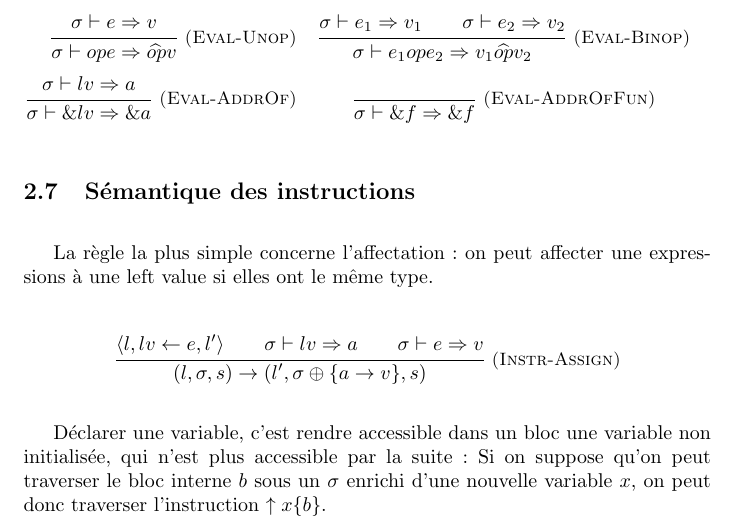
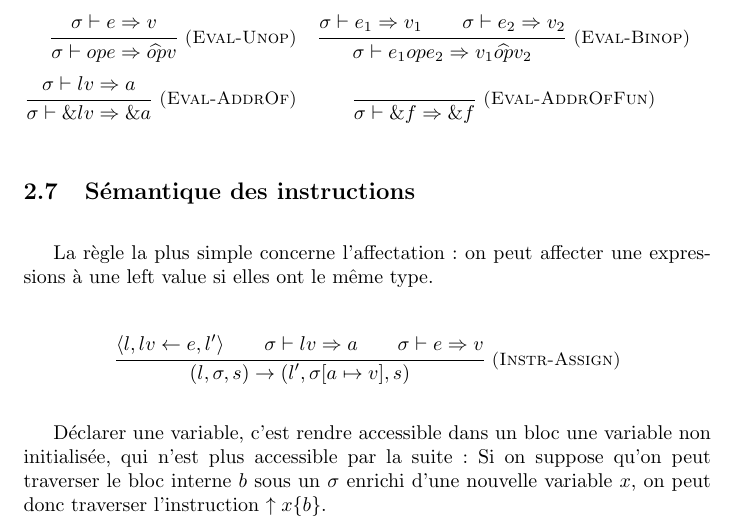
Before and after one commit to emillon/phd-thesis, a LaTeX document (typ.tex, which reads unicode.tex): part of page 3 of 8, cut so that both start at the same text. Compiled offline with pdfLaTeX.

Commit message:
extend vs replace

```diff
--- a/typ.tex
+++ b/typ.tex
@@ -226,7 +226,7 @@ expressions à une left value si elles ont le même type.
   σ ⊢ lv ⇒ a \\
   σ ⊢ e ⇒ v
 }{
-  (l, σ, s) → (l', σ ⊕ \{ a → v \}, s)
+  (l, σ, s) → (l', σ [ a ↦ v ], s)
 }
 \]
 
--- a/unicode.tex
+++ b/unicode.tex
@@ -6,6 +6,7 @@
 \DeclareUnicodeCharacter{2190}{\leftarrow}    % ←
 \DeclareUnicodeCharacter{2191}{\uparrow}      % ↑
 \DeclareUnicodeCharacter{2192}{\rightarrow}   % →
+\DeclareUnicodeCharacter{21A6}{\mapsto}       % ↦
 \DeclareUnicodeCharacter{21D2}{\Rightarrow}   % ⇒
 \DeclareUnicodeCharacter{2200}{\forall}       % ∀
 \DeclareUnicodeCharacter{2205}{\emptyset}     % ∅
```
